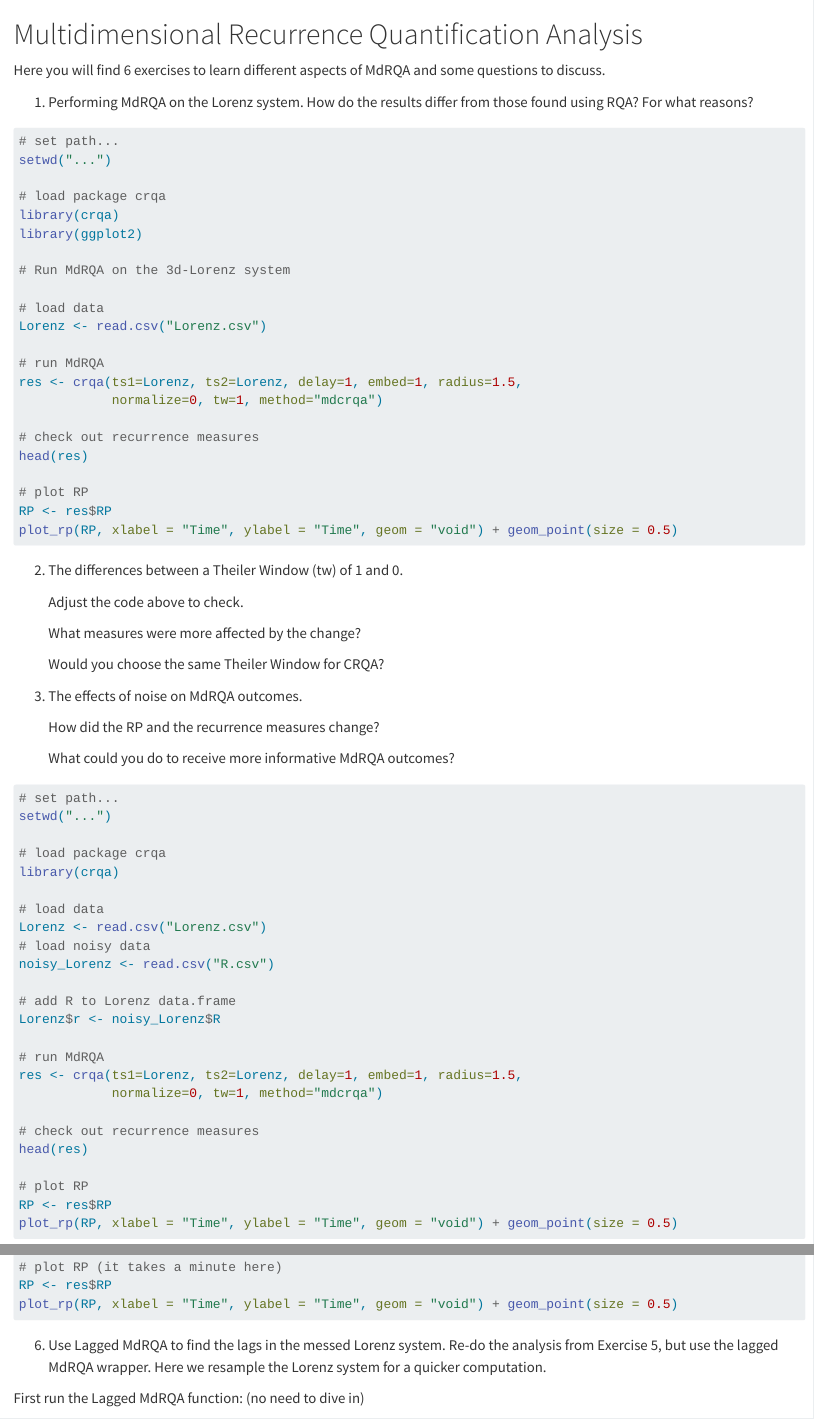
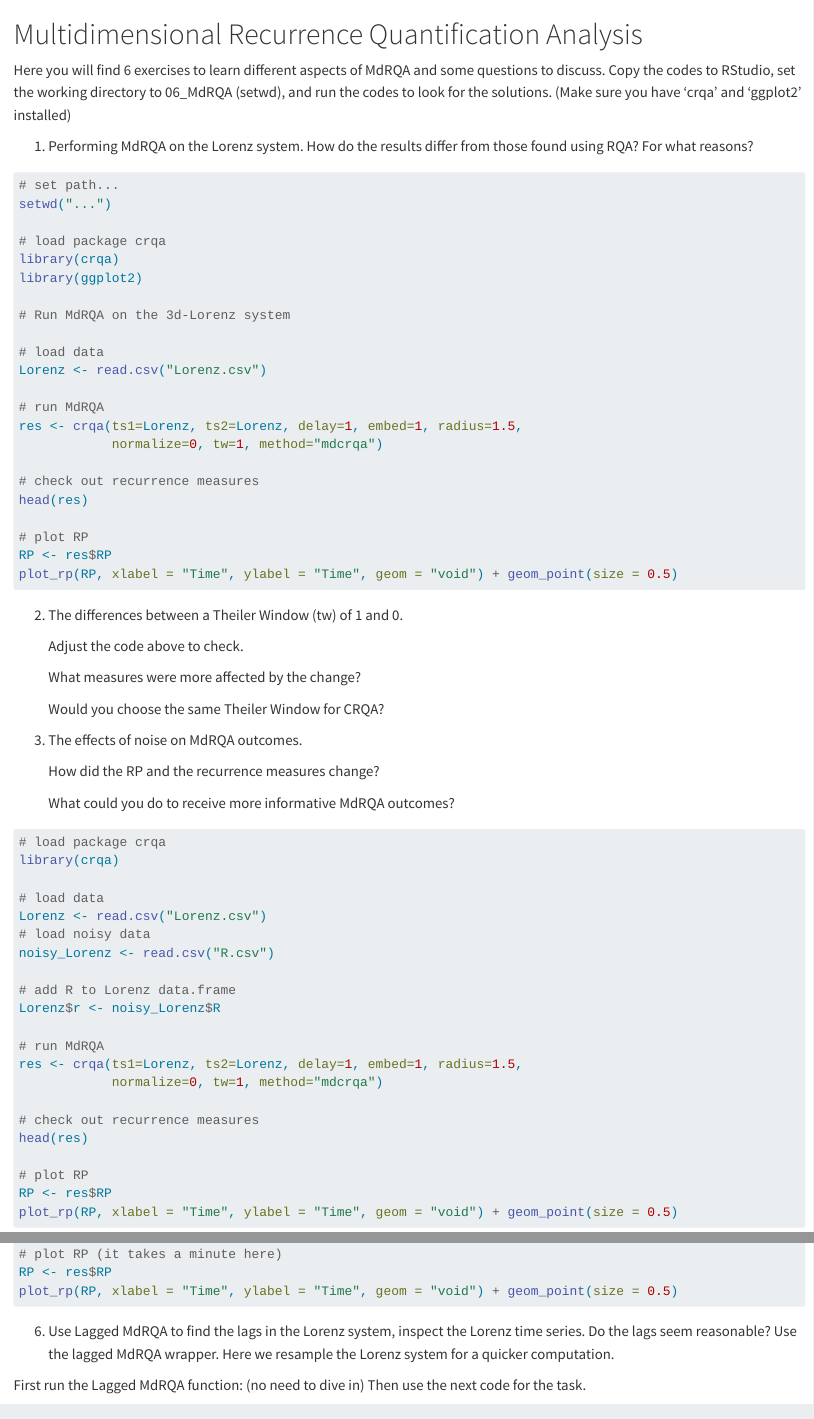
Before and after one commit to danm0nster/nlm_lecture_notes, a Quarto document (mdrqa.qmd): the page in a window 1100 px wide, from its top, and a second part further down, joined at a grey line. Rendered offline with R 4.5, knitr and Pandoc in place of Quarto, with nearby package versions; long lines of code are wrapped.

Commit message:
mdrqa.qmd

````diff
--- a/mdrqa.qmd
+++ b/mdrqa.qmd
@@ -2,6 +2,9 @@
 
 Here you will find 6 exercises to learn different aspects of MdRQA and
 some questions to discuss.
+Copy the codes to RStudio, set the working directory to 06_MdRQA (setwd),
+and run the codes to look for the solutions.
+(Make sure you have 'crqa' and 'ggplot2' installed)
 
 1.  Performing MdRQA on the Lorenz system. How do the results differ
     from those found using RQA? For what reasons?
@@ -50,9 +53,6 @@ plot_rp(RP, xlabel = "Time", ylabel = "Time", geom = "void") + geom_point(size =
 ```{r}
 #| eval: false
 
-# set path...
-setwd("...")
-
 # load package crqa
 library(crqa)
 
@@ -147,11 +141,12 @@ RP <- res$RP
 plot_rp(RP, xlabel = "Time", ylabel = "Time", geom = "void") + geom_point(size = 0.5)
 ```
 
-6.  Use Lagged MdRQA to find the lags in the messed Lorenz system. Re-do
-    the analysis from Exercise 5, but use the lagged MdRQA wrapper. Here
-    we resample the Lorenz system for a quicker computation.
+6.  Use Lagged MdRQA to find the lags in the Lorenz system, inspect the Lorenz time series.
+    Do the lags seem reasonable?
+    Use the lagged MdRQA wrapper. Here we resample the Lorenz system for a quicker computation.
 
 First run the Lagged MdRQA function: (no need to dive in)
+Then use the next code for the task.
 
 ```{r}
 #| eval: false
````
Also changed, not shown: mdrqa.qmd (13 more changed lines).
